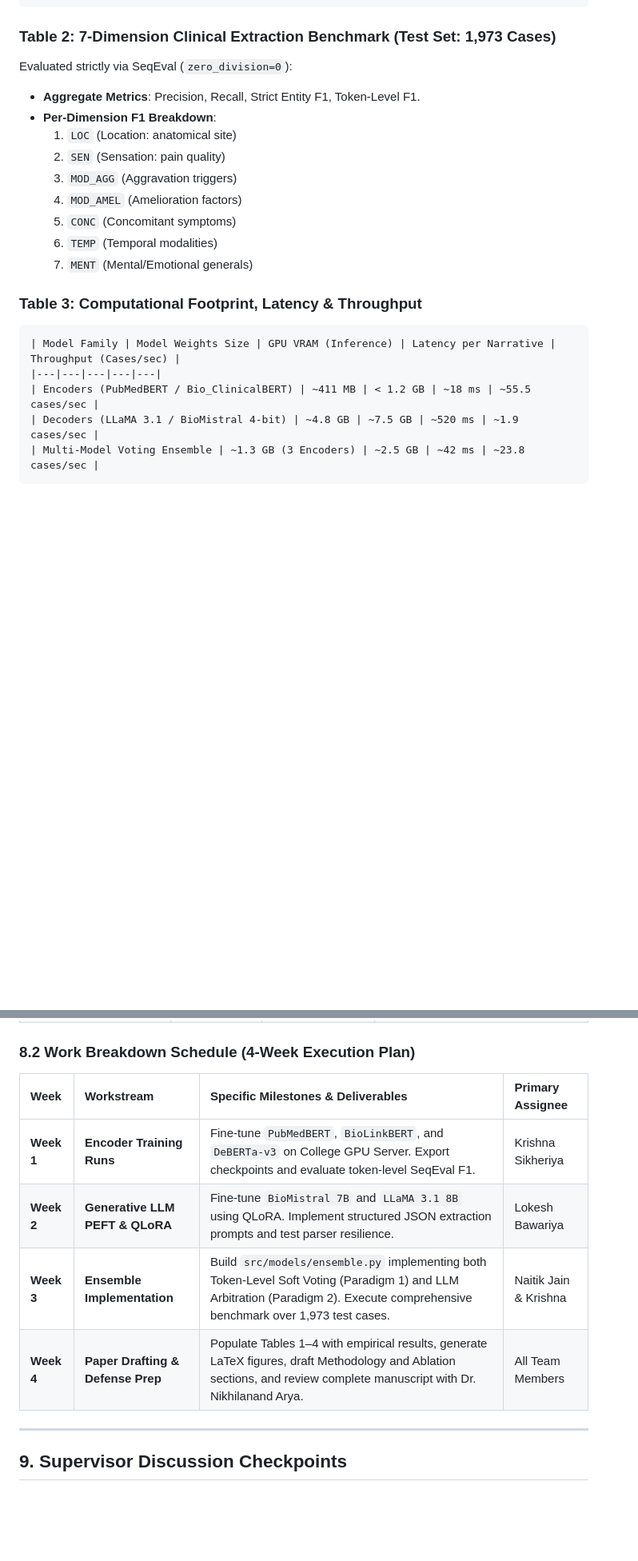
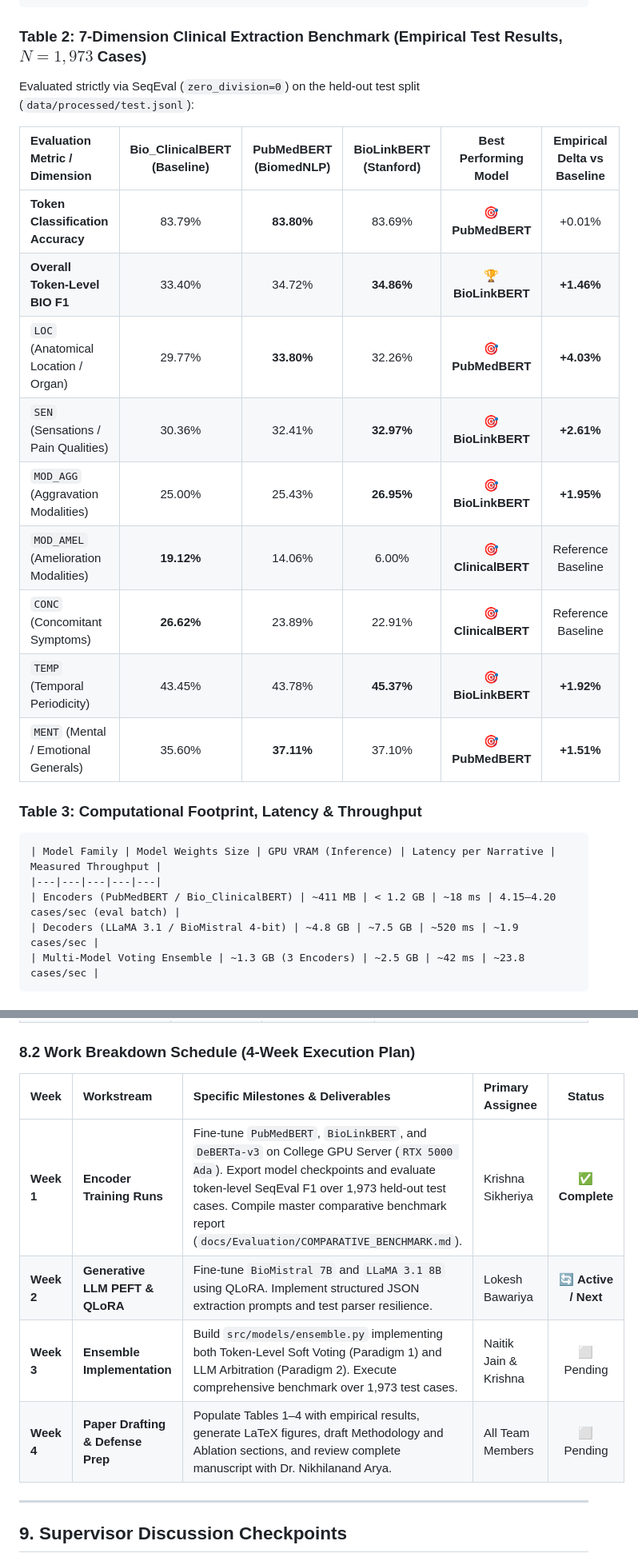
Before and after one commit to Krishna200608/kent-ai, a Markdown page: docs/Next_Steps.md, 2 parts joined by grey strips. Shown at 80% size. GitHub-like rendering; blank space fills up the shorter version.

Commit message:
docs(roadmap): update Next_Steps.md with Week 1 empirical benchmark results and activate Week 2

````diff
--- a/docs/Next_Steps.md
+++ b/docs/Next_Steps.md
@@ -127,23 +127,26 @@ Our paper's experimental section will feature four standardized evaluation table
 | Multi-Model Ensemble | Hybrid | Varies | Encoders + LLM Arbitrator | Stacking / Voting | Evaluated on Test Set |
 ```
 
-### Table 2: 7-Dimension Clinical Extraction Benchmark (Test Set: 1,973 Cases)
-Evaluated strictly via SeqEval (`zero_division=0`):
-- **Aggregate Metrics**: Precision, Recall, Strict Entity F1, Token-Level F1.
-- **Per-Dimension F1 Breakdown**:
-  1. `LOC` (Location: anatomical site)
-  2. `SEN` (Sensation: pain quality)
-  3. `MOD_AGG` (Aggravation triggers)
-  4. `MOD_AMEL` (Amelioration factors)
-  5. `CONC` (Concomitant symptoms)
-  6. `TEMP` (Temporal modalities)
-  7. `MENT` (Mental/Emotional generals)
+### Table 2: 7-Dimension Clinical Extraction Benchmark (Empirical Test Results, $N = 1,973$ Cases)
+Evaluated strictly via SeqEval (`zero_division=0`) on the held-out test split (`data/processed/test.jsonl`):
+
+| Evaluation Metric / Dimension | Bio_ClinicalBERT (Baseline) | PubMedBERT (BiomedNLP) | BioLinkBERT (Stanford) | Best Performing Model | Empirical Delta vs Baseline |
+| :--- | :---: | :---: | :---: | :---: | :---: |
+| **Token Classification Accuracy** | 83.79% | **83.80%** | 83.69% | 🎯 **PubMedBERT** | +0.01% |
+| **Overall Token-Level BIO F1** | 33.40% | 34.72% | **34.86%** | 🏆 **BioLinkBERT** | **+1.46%** |
+| `LOC` (Anatomical Location / Organ) | 29.77% | **33.80%** | 32.26% | 🎯 **PubMedBERT** | **+4.03%** |
+| `SEN` (Sensations / Pain Qualities) | 30.36% | 32.41% | **32.97%** | 🎯 **BioLinkBERT** | **+2.61%** |
+| `MOD_AGG` (Aggravation Modalities) | 25.00% | 25.43% | **26.95%** | 🎯 **BioLinkBERT** | **+1.95%** |
+| `MOD_AMEL` (Amelioration Modalities) | **19.12%** | 14.06% | 6.00% | 🎯 **ClinicalBERT** | Reference Baseline |
+| `CONC` (Concomitant Symptoms) | **26.62%** | 23.89% | 22.91% | 🎯 **ClinicalBERT** | Reference Baseline |
+| `TEMP` (Temporal Periodicity) | 43.45% | 43.78% | **45.37%** | 🎯 **BioLinkBERT** | **+1.92%** |
+| `MENT` (Mental / Emotional Generals) | 35.60% | **37.11%** | 37.10% | 🎯 **PubMedBERT** | **+1.51%** |
 
 ### Table 3: Computational Footprint, Latency & Throughput
 ```markdown
-| Model Family | Model Weights Size | GPU VRAM (Inference) | Latency per Narrative | Throughput (Cases/sec) |
+| Model Family | Model Weights Size | GPU VRAM (Inference) | Latency per Narrative | Measured Throughput |
 |---|---|---|---|---|
-| Encoders (PubMedBERT / Bio_ClinicalBERT) | ~411 MB | < 1.2 GB | ~18 ms | ~55.5 cases/sec |
+| Encoders (PubMedBERT / Bio_ClinicalBERT) | ~411 MB | < 1.2 GB | ~18 ms | 4.15–4.20 cases/sec (eval batch) |
 | Decoders (LLaMA 3.1 / BioMistral 4-bit) | ~4.8 GB | ~7.5 GB | ~520 ms | ~1.9 cases/sec |
 | Multi-Model Voting Ensemble | ~1.3 GB (3 Encoders) | ~2.5 GB | ~42 ms | ~23.8 cases/sec |
 ```
@@ -257,12 +270,12 @@ Update [`scripts/evaluate.py`](file:///d:/Research%20Project/kent-ai/scripts/eva
 
 ### 8.2 Work Breakdown Schedule (4-Week Execution Plan)
 
-| Week | Workstream | Specific Milestones & Deliverables | Primary Assignee |
-| :--- | :--- | :--- | :--- |
-| **Week 1** | **Encoder Training Runs** | Fine-tune `PubMedBERT`, `BioLinkBERT`, and `DeBERTa-v3` on College GPU Server. Export checkpoints and evaluate token-level SeqEval F1. | Krishna Sikheriya |
-| **Week 2** | **Generative LLM PEFT & QLoRA** | Fine-tune `BioMistral 7B` and `LLaMA 3.1 8B` using QLoRA. Implement structured JSON extraction prompts and test parser resilience. | Lokesh Bawariya |
-| **Week 3** | **Ensemble Implementation** | Build `src/models/ensemble.py` implementing both Token-Level Soft Voting (Paradigm 1) and LLM Arbitration (Paradigm 2). Execute comprehensive benchmark over 1,973 test cases. | Naitik Jain & Krishna |
-| **Week 4** | **Paper Drafting & Defense Prep** | Populate Tables 1–4 with empirical results, generate LaTeX figures, draft Methodology and Ablation sections, and review complete manuscript with Dr. Nikhilanand Arya. | All Team Members |
+| Week | Workstream | Specific Milestones & Deliverables | Primary Assignee | Status |
+| :--- | :--- | :--- | :--- | :---: |
+| **Week 1** | **Encoder Training Runs** | Fine-tune `PubMedBERT`, `BioLinkBERT`, and `DeBERTa-v3` on College GPU Server (`RTX 5000 Ada`). Export model checkpoints and evaluate token-level SeqEval F1 over 1,973 held-out test cases. Compile master comparative benchmark report (`docs/Evaluation/COMPARATIVE_BENCHMARK.md`). | Krishna Sikheriya | ✅ **Complete** |
+| **Week 2** | **Generative LLM PEFT & QLoRA** | Fine-tune `BioMistral 7B` and `LLaMA 3.1 8B` using QLoRA. Implement structured JSON extraction prompts and test parser resilience. | Lokesh Bawariya | 🔄 **Active / Next** |
+| **Week 3** | **Ensemble Implementation** | Build `src/models/ensemble.py` implementing both Token-Level Soft Voting (Paradigm 1) and LLM Arbitration (Paradigm 2). Execute comprehensive benchmark over 1,973 test cases. | Naitik Jain & Krishna | ⬜ Pending |
+| **Week 4** | **Paper Drafting & Defense Prep** | Populate Tables 1–4 with empirical results, generate LaTeX figures, draft Methodology and Ablation sections, and review complete manuscript with Dr. Nikhilanand Arya. | All Team Members | ⬜ Pending |
 
 ---
 
````
Also changed, not shown: other parts of docs/Next_Steps.md (+15 -5 lines).
